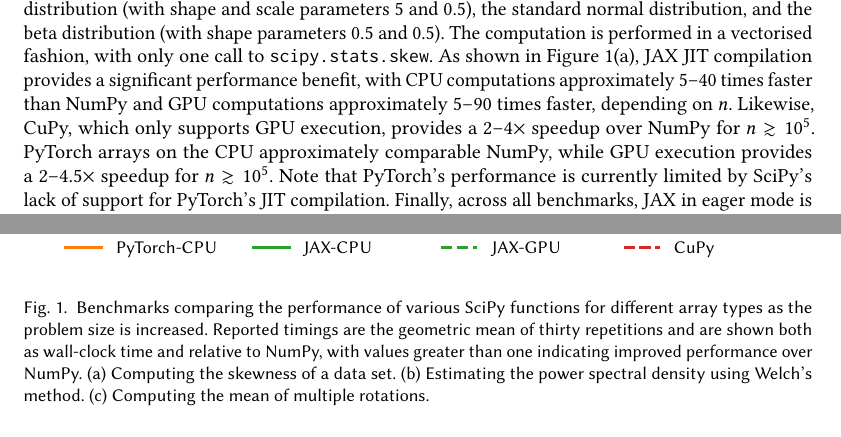
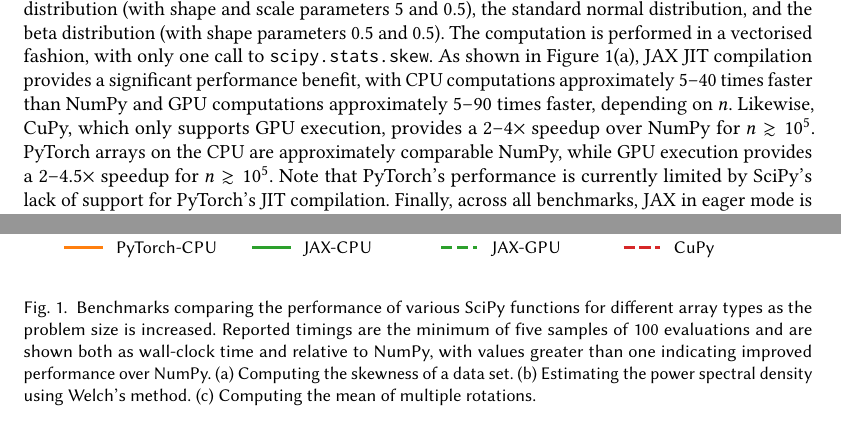
Before and after one commit to scipy/scipy-articles, a LaTeX paper (scipy-2.0/src/paper.tex): two parts of pages 3 and 4 of 7, joined at a grey line, cut so that both start at the same text. Compiled offline with pdfLaTeX.

Commit message:
minor edits

```diff
--- a/scipy-2.0/src/paper.tex
+++ b/scipy-2.0/src/paper.tex
@@ -206,7 +206,7 @@ Figure~\ref{fig:benchmarks}(c).
     \includegraphics{figures/benchmark.pdf}
     \caption{Benchmarks comparing the performance of various SciPy functions
     for different array types as the problem size is increased. Reported
-    timings are the geometric mean of thirty repetitions and are shown both
+    timings are the minimum of five samples of 100 evaluations and are shown both
     as wall-clock time and relative to NumPy, with values greater than one
     indicating improved performance over NumPy.
     (a) Computing the skewness of a data set.
@@ -237,7 +237,7 @@ significant performance benefit, with CPU computations approximately 5--40 times
 faster than NumPy and GPU computations approximately 5--90 times
 faster, depending on $n$. Likewise, CuPy, which only supports GPU execution, provides
 a 2--4$\times$ speedup over NumPy for $n \gtrsim 10^5$. PyTorch arrays on the CPU
-approximately comparable NumPy, while GPU execution provides a
+are approximately comparable NumPy, while GPU execution provides a
 2--4.5$\times$ speedup for $n \gtrsim 10^5$. Note that PyTorch's performance is currently limited by
 SciPy's lack of support for PyTorch's JIT compilation. Finally, across all benchmarks,
 JAX in eager mode is often significantly slower than NumPy because of the per-call
```
Also changed, not shown: scipy-2.0/src/paper.tex (2 more changed lines).
